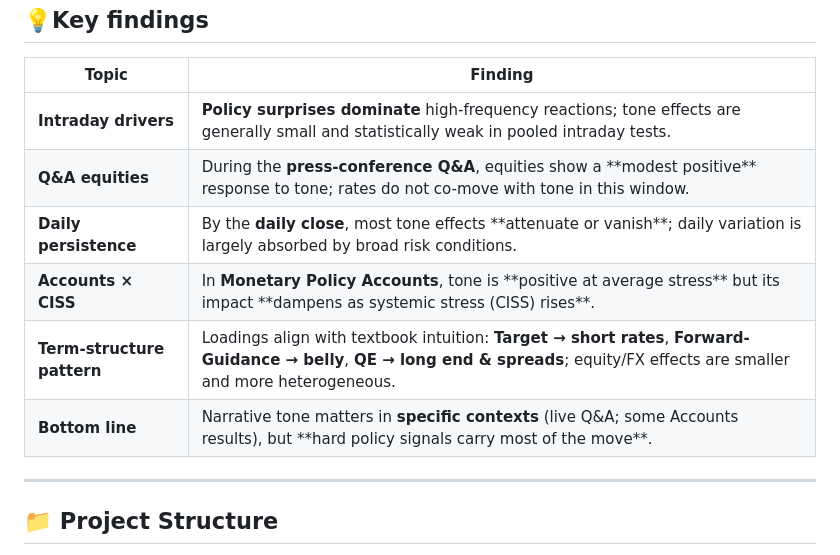
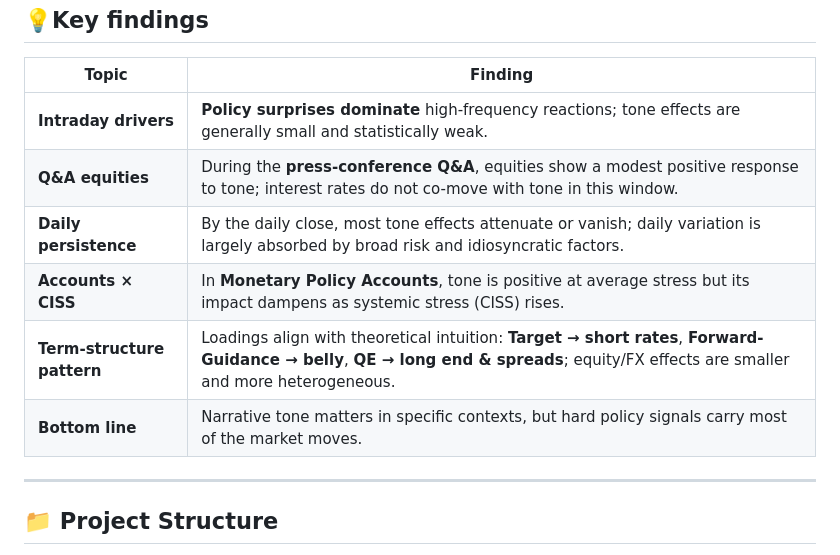
Before and after one commit to shreyasxi/ecb-narrative-tone-market-impact-thesis, a Markdown page: README.md, the part around the change. Drawn GitHub-style.

```diff
--- a/README.md
+++ b/README.md
@@ -39,27 +39,27 @@ It primarily constitues:
   <tbody>
     <tr>
       <td><strong>Intraday drivers</strong></td>
-      <td><strong>Policy surprises dominate</strong> high-frequency reactions; tone effects are generally small and statistically weak in pooled intraday tests.</td>
+      <td><strong>Policy surprises dominate</strong> high-frequency reactions; tone effects are generally small and statistically weak.</td>
     </tr>
     <tr>
       <td><strong>Q&amp;A equities</strong></td>
-      <td>During the <strong>press-conference Q&amp;A</strong>, equities show a **modest positive** response to tone; rates do not co-move with tone in this window.</td>
+      <td>During the <strong>press-conference Q&amp;A</strong>, equities show a modest positive response to tone; interest rates do not co-move with tone in this window.</td>
     </tr>
     <tr>
       <td><strong>Daily persistence</strong></td>
-      <td>By the <strong>daily close</strong>, most tone effects **attenuate or vanish**; daily variation is largely absorbed by broad risk conditions.</td>
+      <td>By the daily close, most tone effects attenuate or vanish; daily variation is largely absorbed by broad risk and idiosyncratic factors.</td>
     </tr>
     <tr>
       <td><strong>Accounts × CISS</strong></td>
-      <td>In <strong>Monetary Policy Accounts</strong>, tone is **positive at average stress** but its impact **dampens as systemic stress (CISS) rises**.</td>
+      <td>In <strong>Monetary Policy Accounts</strong>, tone is positive at average stress but its impact dampens as systemic stress (CISS) rises.</td>
     </tr>
     <tr>
       <td><strong>Term-structure pattern</strong></td>
-      <td>Loadings align with textbook intuition: <strong>Target → short rates</strong>, <strong>Forward-Guidance → belly</strong>, <strong>QE → long end &amp; spreads</strong>; equity/FX effects are smaller and more heterogeneous.</td>
+      <td>Loadings align with theoretical intuition: <strong>Target → short rates</strong>, <strong>Forward-Guidance → belly</strong>, <strong>QE → long end &amp; spreads</strong>; equity/FX effects are smaller and more heterogeneous.</td>
     </tr>
     <tr>
       <td><strong>Bottom line</strong></td>
-      <td>Narrative tone matters in <strong>specific contexts</strong> (live Q&amp;A; some Accounts results), but **hard policy signals carry most of the move**.</td>
+      <td>Narrative tone matters in specific contexts, but hard policy signals carry most of the market moves.</td>
     </tr>
   </tbody>
 </table>
```
